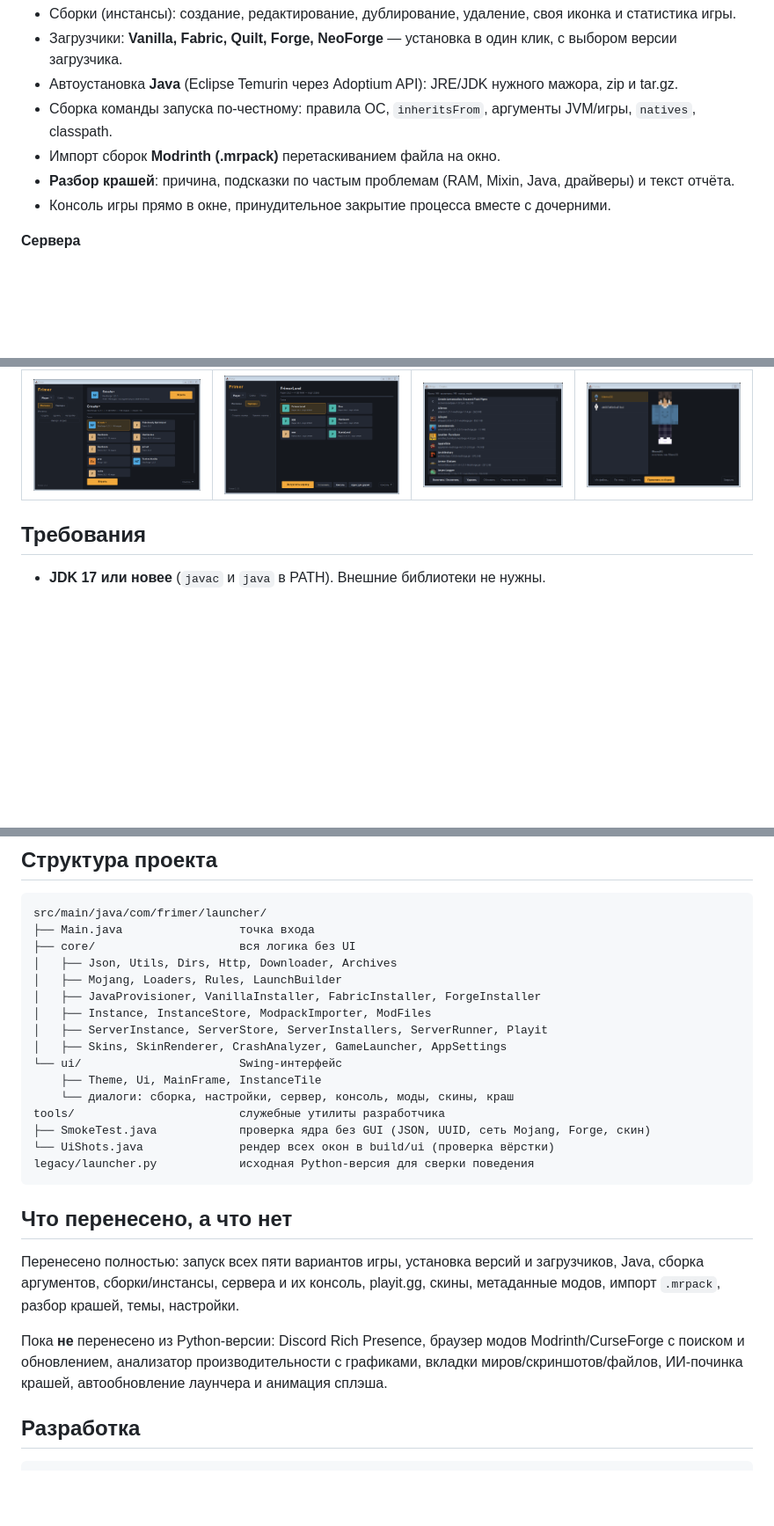
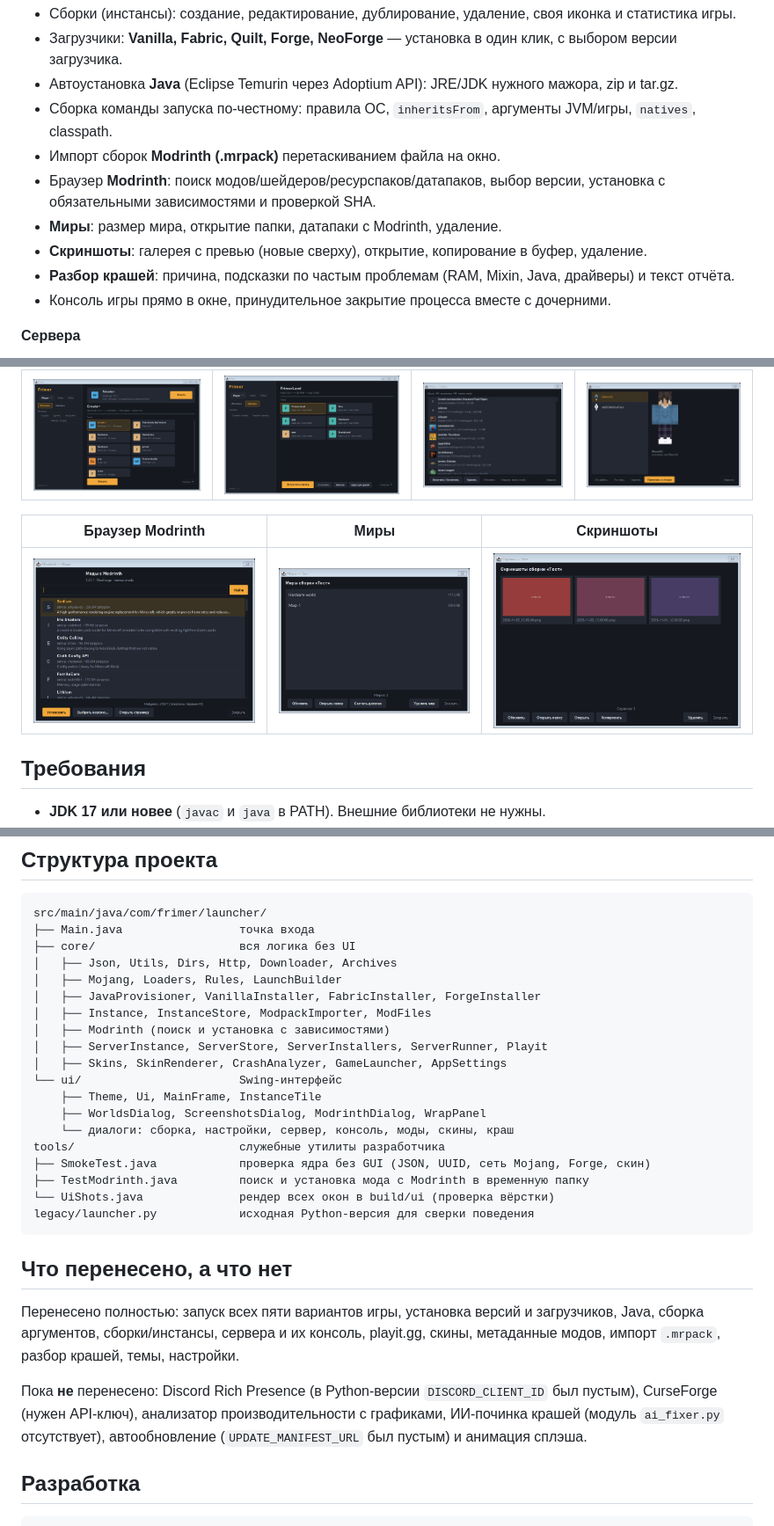
Before and after one commit to Demonhiks/FrimerLauncher, a Markdown page: README.md, 3 parts joined by grey strips. Shown at 88% size. Rendered like a GitHub page; pictures changed too: docs/screenshot-modrinth.png (added), docs/screenshot-screenshots.png (added), docs/screenshot-worlds.png (added); blank space fills up the shorter version.

````diff
--- a/README.md
+++ b/README.md
@@ -14,6 +14,10 @@ Minecraft-лаунчер, переписанный с Python (PyQt6) на **Java
 - Автоустановка **Java** (Eclipse Temurin через Adoptium API): JRE/JDK нужного мажора, zip и tar.gz.
 - Сборка команды запуска по-честному: правила ОС, `inheritsFrom`, аргументы JVM/игры, `natives`, classpath.
 - Импорт сборок **Modrinth (.mrpack)** перетаскиванием файла на окно.
+- Браузер **Modrinth**: поиск модов/шейдеров/ресурспаков/датапаков, выбор версии,
+  установка с обязательными зависимостями и проверкой SHA.
+- **Миры**: размер мира, открытие папки, датапаки с Modrinth, удаление.
+- **Скриншоты**: галерея с превью (новые сверху), открытие, копирование в буфер, удаление.
 - **Разбор крашей**: причина, подсказки по частым проблемам (RAM, Mixin, Java, драйверы) и текст отчёта.
 - Консоль игры прямо в окне, принудительное закрытие процесса вместе с дочерними.
 
@@ -32,6 +36,10 @@ Minecraft-лаунчер, переписанный с Python (PyQt6) на **Java
 | Клиент | Сервера | Моды | Скины |
 |---|---|---|---|
 | ![](docs/screenshot-main.png) | ![](docs/screenshot-servers.png) | ![](docs/screenshot-mods.png) | ![](docs/screenshot-skins.png) |
+
+| Браузер Modrinth | Миры | Скриншоты |
+|---|---|---|
+| ![](docs/screenshot-modrinth.png) | ![](docs/screenshot-worlds.png) | ![](docs/screenshot-screenshots.png) |
 
 ## Требования
 
@@ -89,13 +97,16 @@ src/main/java/com/frimer/launcher/
 │   ├── Mojang, Loaders, Rules, LaunchBuilder
 │   ├── JavaProvisioner, VanillaInstaller, FabricInstaller, ForgeInstaller
 │   ├── Instance, InstanceStore, ModpackImporter, ModFiles
+│   ├── Modrinth (поиск и установка с зависимостями)
 │   ├── ServerInstance, ServerStore, ServerInstallers, ServerRunner, Playit
 │   ├── Skins, SkinRenderer, CrashAnalyzer, GameLauncher, AppSettings
 └── ui/                       Swing-интерфейс
     ├── Theme, Ui, MainFrame, InstanceTile
+    ├── WorldsDialog, ScreenshotsDialog, ModrinthDialog, WrapPanel
     └── диалоги: сборка, настройки, сервер, консоль, моды, скины, краш
 tools/                        служебные утилиты разработчика
 ├── SmokeTest.java            проверка ядра без GUI (JSON, UUID, сеть Mojang, Forge, скин)
+├── TestModrinth.java         поиск и установка мода с Modrinth в временную папку
 └── UiShots.java              рендер всех окон в build/ui (проверка вёрстки)
 legacy/launcher.py            исходная Python-версия для сверки поведения
 ```
@@ -106,9 +117,10 @@ legacy/launcher.py            исходная Python-версия для све
 Java, сборка аргументов, сборки/инстансы, сервера и их консоль, playit.gg, скины,
 метаданные модов, импорт `.mrpack`, разбор крашей, темы, настройки.
 
-Пока **не** перенесено из Python-версии: Discord Rich Presence, браузер модов
-Modrinth/CurseForge с поиском и обновлением, анализатор производительности с графиками,
-вкладки миров/скриншотов/файлов, ИИ-починка крашей, автообновление лаунчера и анимация сплэша.
+Пока **не** перенесено: Discord Rich Presence (в Python-версии `DISCORD_CLIENT_ID` был пустым),
+CurseForge (нужен API-ключ), анализатор производительности с графиками, ИИ-починка крашей
+(модуль `ai_fixer.py` отсутствует), автообновление (`UPDATE_MANIFEST_URL` был пустым)
+и анимация сплэша.
 
 ## Разработка
 
````
Also changed, not shown: 8 other files.
